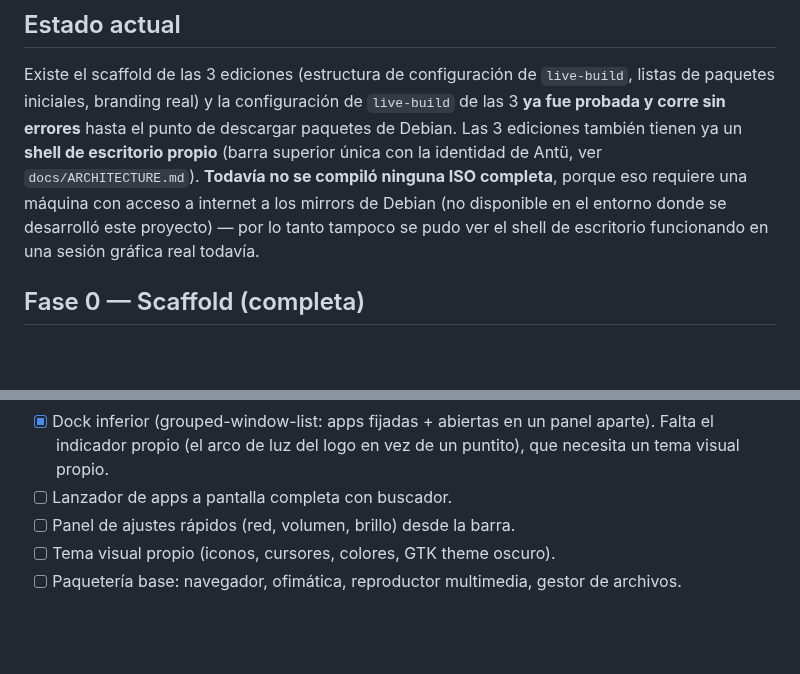
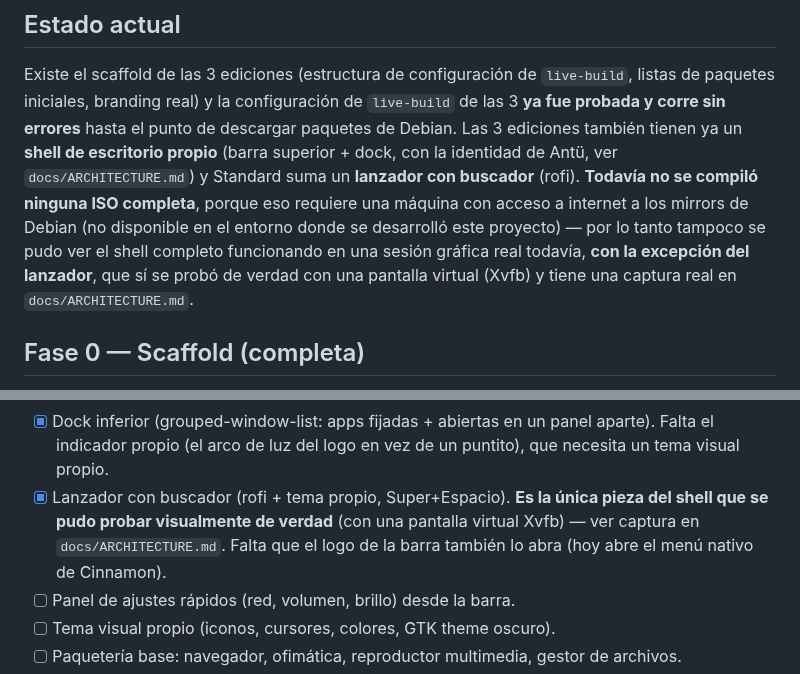
Before and after one commit to Juan23848/SISTEMA-OPERATIVO, a Markdown page: docs/ROADMAP.md, 2 parts joined by grey strips. Drawn GitHub-style; blank space fills up the shorter version.

```diff
--- a/docs/ROADMAP.md
+++ b/docs/ROADMAP.md
@@ -6,12 +6,15 @@ Existe el scaffold de las 3 ediciones (estructura de configuración de
 `live-build`, listas de paquetes iniciales, branding real) y la
 configuración de `live-build` de las 3 **ya fue probada y corre sin
 errores** hasta el punto de descargar paquetes de Debian. Las 3 ediciones
-también tienen ya un **shell de escritorio propio** (barra superior única
-con la identidad de Antü, ver `docs/ARCHITECTURE.md`). **Todavía no se
-compiló ninguna ISO completa**, porque eso requiere una máquina con acceso
-a internet a los mirrors de Debian (no disponible en el entorno donde se
-desarrolló este proyecto) — por lo tanto tampoco se pudo ver el shell de
-escritorio funcionando en una sesión gráfica real todavía.
+también tienen ya un **shell de escritorio propio** (barra superior +
+dock, con la identidad de Antü, ver `docs/ARCHITECTURE.md`) y Standard
+suma un **lanzador con buscador** (rofi). **Todavía no se compiló ninguna
+ISO completa**, porque eso requiere una máquina con acceso a internet a
+los mirrors de Debian (no disponible en el entorno donde se desarrolló
+este proyecto) — por lo tanto tampoco se pudo ver el shell completo
+funcionando en una sesión gráfica real todavía, **con la excepción del
+lanzador**, que sí se probó de verdad con una pantalla virtual (Xvfb) y
+tiene una captura real en `docs/ARCHITECTURE.md`.
 
 ## Fase 0 — Scaffold (completa)
 
@@ -51,7 +54,11 @@ doméstico/oficina).
 - [x] Dock inferior (grouped-window-list: apps fijadas + abiertas en un
       panel aparte). Falta el indicador propio (el arco de luz del logo
       en vez de un puntito), que necesita un tema visual propio.
-- [ ] Lanzador de apps a pantalla completa con buscador.
+- [x] Lanzador con buscador (rofi + tema propio, Super+Espacio). **Es la
+      única pieza del shell que se pudo probar visualmente de verdad**
+      (con una pantalla virtual Xvfb) — ver captura en
+      `docs/ARCHITECTURE.md`. Falta que el logo de la barra también lo
+      abra (hoy abre el menú nativo de Cinnamon).
 - [ ] Panel de ajustes rápidos (red, volumen, brillo) desde la barra.
 - [ ] Tema visual propio (iconos, cursores, colores, GTK theme oscuro).
 - [ ] Paquetería base: navegador, ofimática, reproductor multimedia,
```
Also changed, not shown: docs/ARCHITECTURE.md (+26 -5 lines), docs/screenshots/antu-launcher.png (added), 3 other files.
